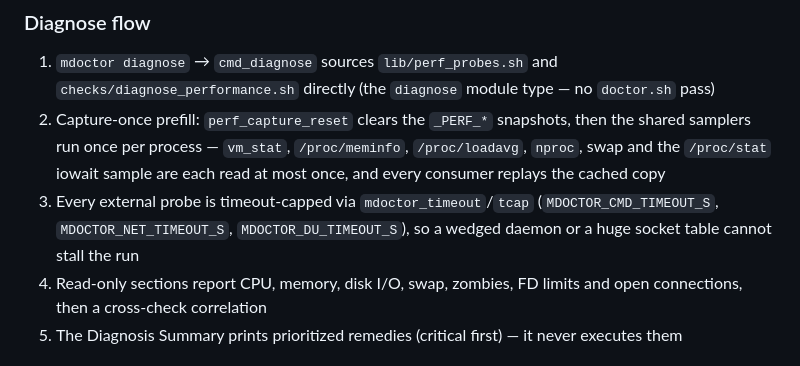
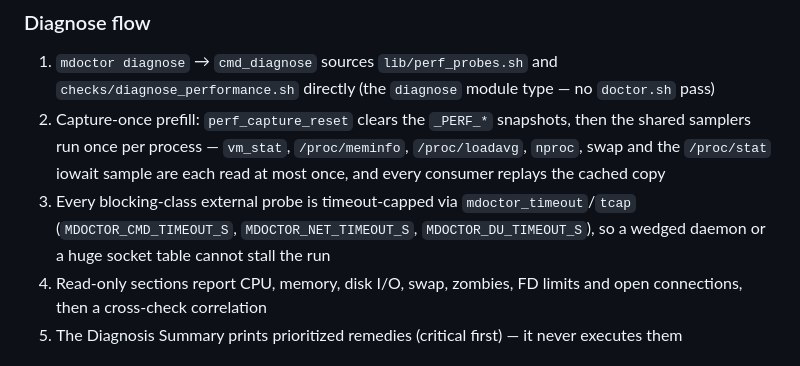
Before and after one commit to luongnv89/mdoctor, a Markdown page: docs/ARCHITECTURE.md, the part around the change. Drawn GitHub-style.

Commit message:
fix(docs): qualify diagnose timeout-cap claim to blocking-class probes (#116)
The 'Diagnose flow' said every external probe is timeout-capped; in the
diagnose path sysctl and ps run uncapped by design (fast, non-daemon
reads). Only the blocking class — daemon/IPC/enumeration calls like
netstat, ss, du, docker info, vm_stat, nproc and dpkg -l — goes through
mdoctor_timeout/tcap. Say so.

```diff
--- a/docs/ARCHITECTURE.md
+++ b/docs/ARCHITECTURE.md
@@ -103,7 +103,7 @@ Predicates (`is_macos`, `is_linux`, `is_debian`) gate platform-specific module l
 ### Diagnose flow
 1. `mdoctor diagnose` → `cmd_diagnose` sources `lib/perf_probes.sh` and `checks/diagnose_performance.sh` directly (the `diagnose` module type — no `doctor.sh` pass)
 2. Capture-once prefill: `perf_capture_reset` clears the `_PERF_*` snapshots, then the shared samplers run once per process — `vm_stat`, `/proc/meminfo`, `/proc/loadavg`, `nproc`, swap and the `/proc/stat` iowait sample are each read at most once, and every consumer replays the cached copy
-3. Every external probe is timeout-capped via `mdoctor_timeout`/`tcap` (`MDOCTOR_CMD_TIMEOUT_S`, `MDOCTOR_NET_TIMEOUT_S`, `MDOCTOR_DU_TIMEOUT_S`), so a wedged daemon or a huge socket table cannot stall the run
+3. Every blocking-class external probe is timeout-capped via `mdoctor_timeout`/`tcap` (`MDOCTOR_CMD_TIMEOUT_S`, `MDOCTOR_NET_TIMEOUT_S`, `MDOCTOR_DU_TIMEOUT_S`), so a wedged daemon or a huge socket table cannot stall the run
 4. Read-only sections report CPU, memory, disk I/O, swap, zombies, FD limits and open connections, then a cross-check correlation
 5. The Diagnosis Summary prints prioritized remedies (critical first) — it never executes them
 
```
